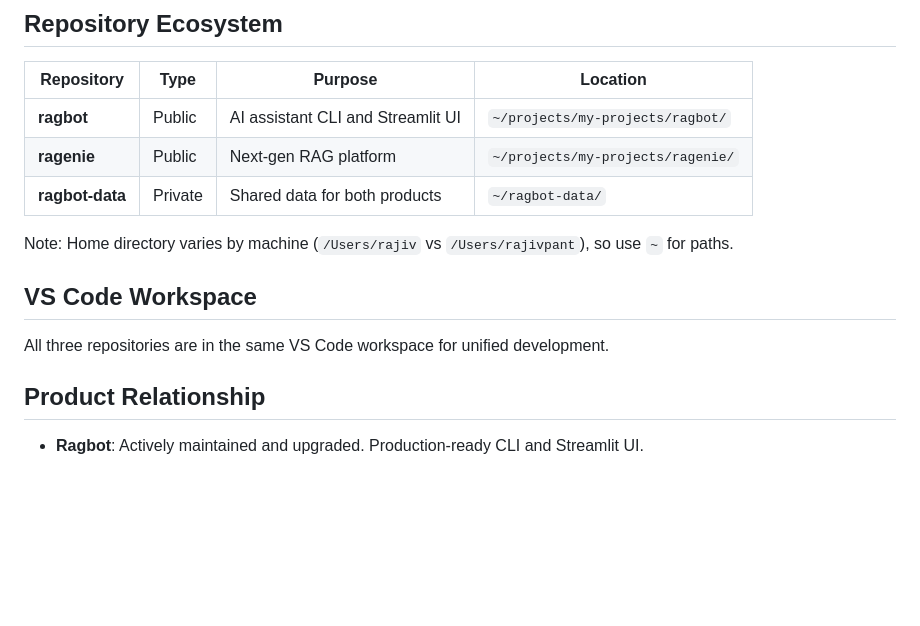
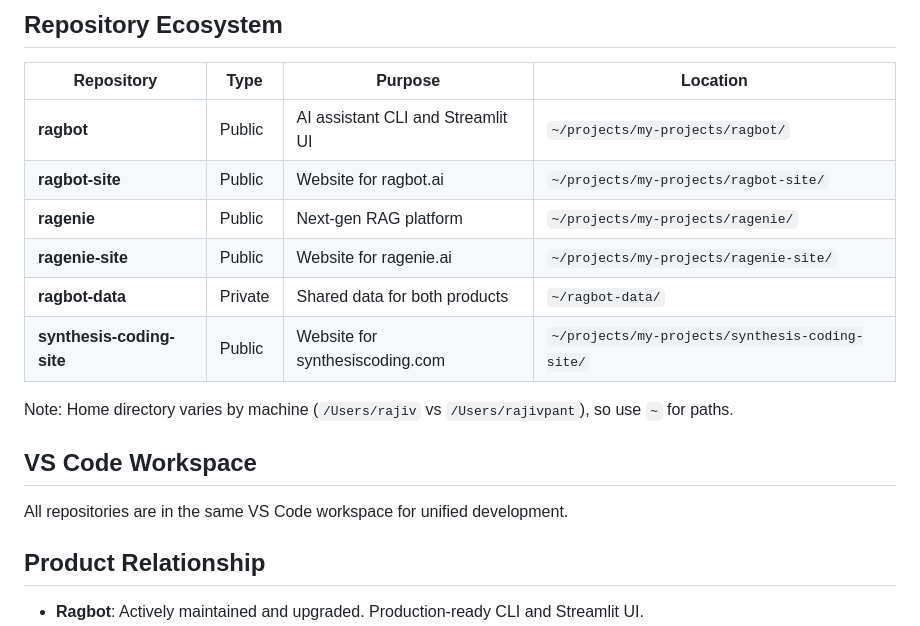
Before and after one commit to rajivpant/ragbot, a Markdown page: CLAUDE.md, the part around the change. Drawn GitHub-style; blank space fills up the shorter version.

Commit message:
Update CLAUDE.md with new site repos in ecosystem
Added ragbot-site, ragenie-site, and synthesis-coding-site to the repository ecosystem table.

🤖 Generated with [Claude Code](https://claude.com/claude-code)

Co-Authored-By: Claude <noreply@anthropic.com>

```diff
--- a/CLAUDE.md
+++ b/CLAUDE.md
@@ -9,14 +9,17 @@ This is a **PUBLIC** open source repository. Be careful not to include confident
 | Repository | Type | Purpose | Location |
 |------------|------|---------|----------|
 | **ragbot** | Public | AI assistant CLI and Streamlit UI | `~/projects/my-projects/ragbot/` |
+| **ragbot-site** | Public | Website for ragbot.ai | `~/projects/my-projects/ragbot-site/` |
 | **ragenie** | Public | Next-gen RAG platform | `~/projects/my-projects/ragenie/` |
+| **ragenie-site** | Public | Website for ragenie.ai | `~/projects/my-projects/ragenie-site/` |
 | **ragbot-data** | Private | Shared data for both products | `~/ragbot-data/` |
+| **synthesis-coding-site** | Public | Website for synthesiscoding.com | `~/projects/my-projects/synthesis-coding-site/` |
 
 Note: Home directory varies by machine (`/Users/rajiv` vs `/Users/rajivpant`), so use `~` for paths.
 
 ## VS Code Workspace
 
-All three repositories are in the same VS Code workspace for unified development.
+All repositories are in the same VS Code workspace for unified development.
 
 ## Product Relationship
 
```
